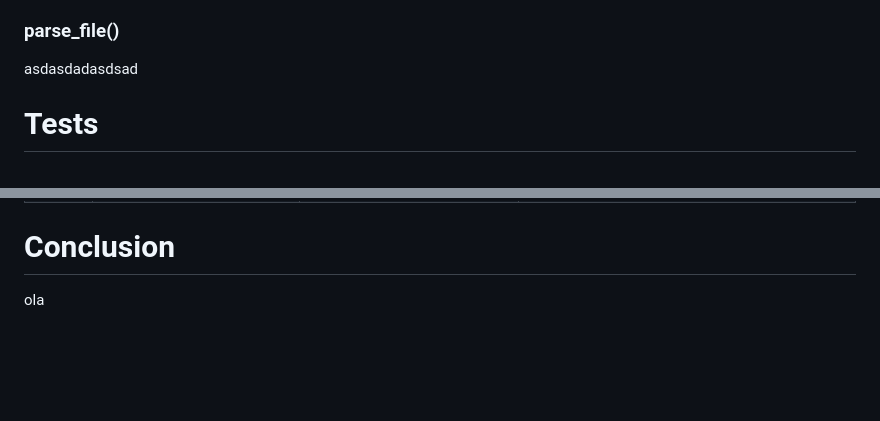
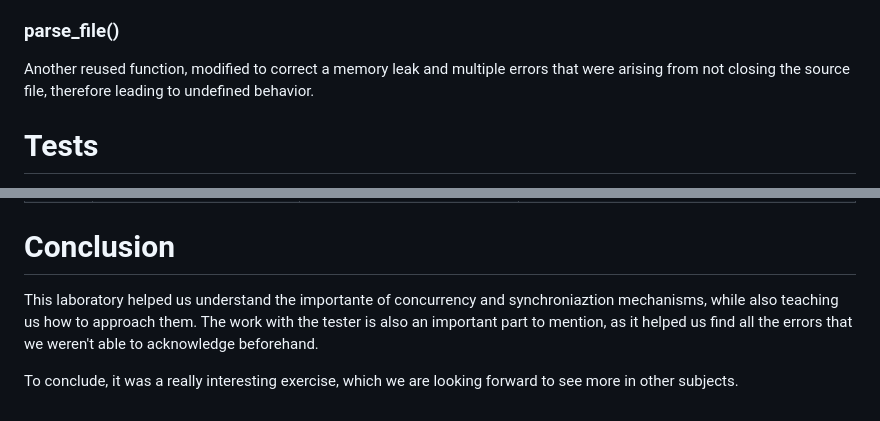
Before and after one commit to z4na14/P3-SSOO, a Markdown page: report/report.md, 2 parts joined by grey strips. GitHub-like rendering; blank space fills up the shorter version.

```diff
--- a/report/report.md
+++ b/report/report.md
@@ -98,8 +87,7 @@ asasdad
 
 ### parse\_file\(\)
 
-
-asdasdadasdsad
+Another reused function, modified to correct a memory leak and multiple errors that were arising from not closing the source file, therefore leading to undefined behavior.
 
 
 # Tests
@@ -135,4 +123,6 @@ Aside from the base tests provided in the tester, we are going to use the follow
 
 # Conclusion
 
-ola
+This laboratory helped us understand the importante of concurrency and synchroniaztion mechanisms, while also teaching us how to approach them. The work with the tester is also an important part to mention, as it helped us find all the errors that we weren't able to acknowledge beforehand.
+
+To conclude, it was a really interesting exercise, which we are looking forward to see more in other subjects.
```
Also changed, not shown: other parts of report/report.md (+14 -25 lines).
